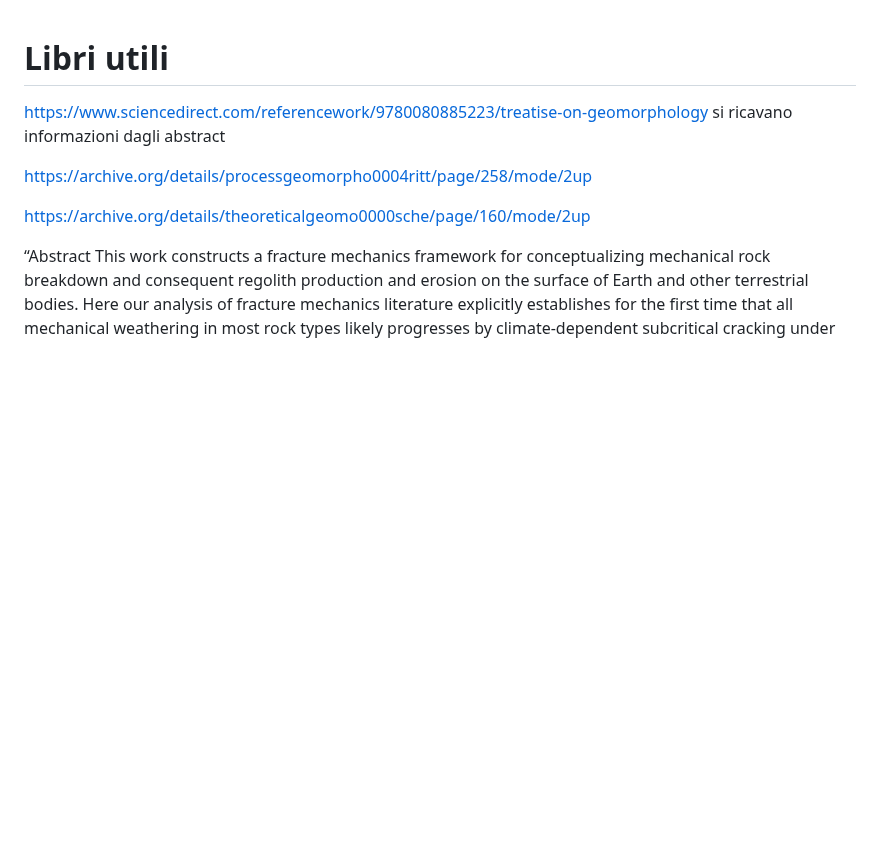
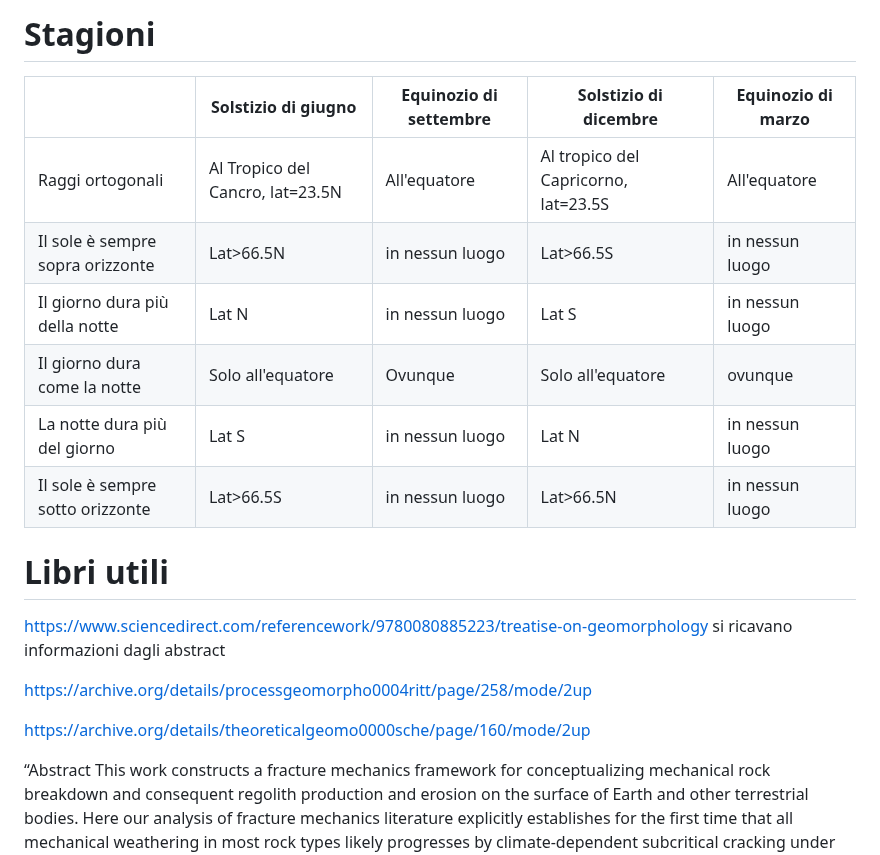
Before and after one commit to alessandro-gentilini/alessandro-gentilini.github.io, a Markdown page: geo/geomorfologia/appunti.md, the part around the change. GitHub-like rendering; blank space fills up the shorter version.

Commit message:
aggiorno

```diff
--- a/geo/geomorfologia/appunti.md
+++ b/geo/geomorfologia/appunti.md
@@ -1,3 +1,13 @@
+# Stagioni
+
+||Solstizio di giugno|Equinozio di settembre|Solstizio di dicembre|Equinozio di marzo|
+|-|-|-|-|-|
+|Raggi ortogonali|Al Tropico del Cancro, lat=23.5N|All'equatore|Al tropico del Capricorno, lat=23.5S|All'equatore|
+|Il sole è sempre sopra orizzonte|Lat>66.5N|in nessun luogo|Lat>66.5S|in nessun luogo|
+|Il giorno dura più della notte|Lat N|in nessun luogo|Lat S|in nessun luogo|
+|Il giorno dura come la notte|Solo all'equatore|Ovunque|Solo all'equatore|ovunque|
+|La notte dura più del giorno|Lat S|in nessun luogo|Lat N|in nessun luogo|
+|Il sole è sempre sotto orizzonte|Lat>66.5S|in nessun luogo|Lat>66.5N|in nessun luogo|
 # Libri utili
 
 https://www.sciencedirect.com/referencework/9780080885223/treatise-on-geomorphology si ricavano informazioni dagli abstract
```
